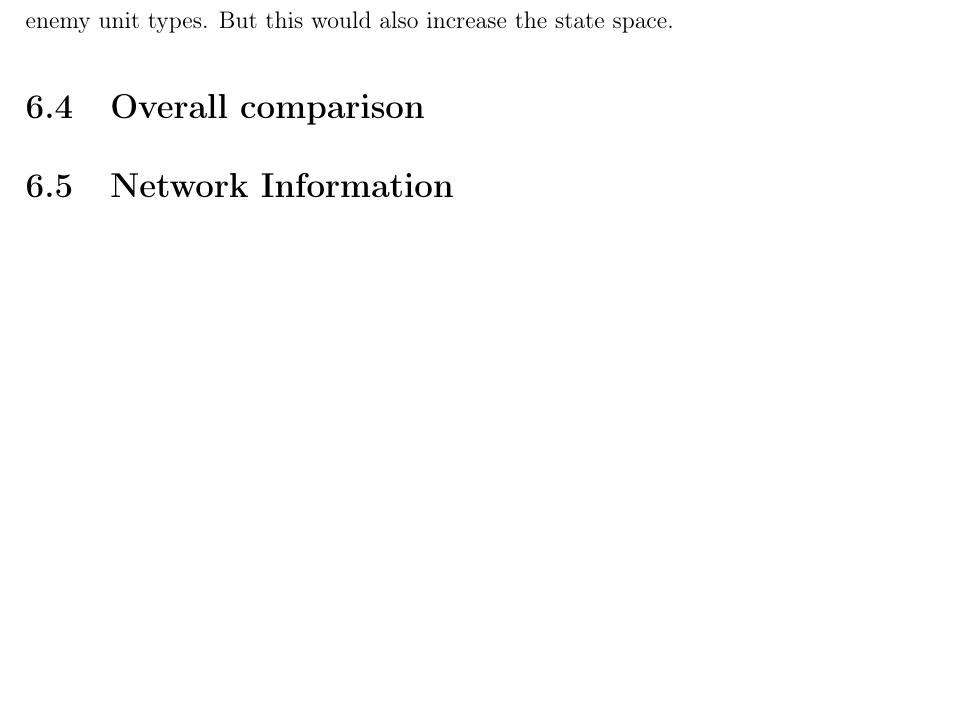
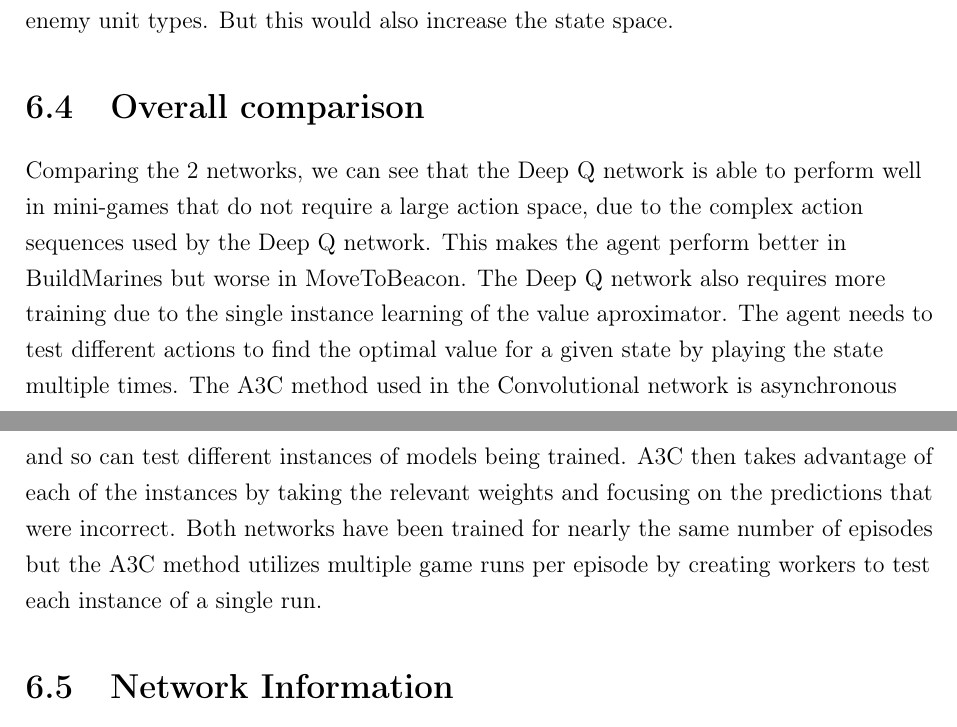
Before and after one commit to maxpilling/curriculum_learning, a LaTeX thesis (report/fyp.tex, which reads report/Chapters/evaluation.tex): part of page 58 of 67 before the commit and two parts of pages 58 and 59 of 67 after it, the two joined at a grey line, cut so that both start at the same text, the shorter picture padded with empty space. Compiled offline with pdfLaTeX.

Commit message:
Wrote up the comparison for mini-games

```diff
--- a/report/Chapters/evaluation.tex
+++ b/report/Chapters/evaluation.tex
@@ -325,6 +325,8 @@ The best example is in the BuildMarines and CollectMineralAndGas. The 2 maps are
 %TODO: Overall comparison over both Accuracy and Generalisation and the networks as a
 % whole, probably also including mention of training time.
 
+Comparing the 2 networks, we can see that the Deep Q network is able to perform well in mini-games that do not require a large action space, due to the complex action sequences used by the Deep Q network. This makes the agent perform better in BuildMarines but worse in MoveToBeacon. The Deep Q network also requires more training due to the single instance learning of the value aproximator. The agent needs to test different actions to find the optimal value for a given state by playing the state multiple times. The A3C method used in the Convolutional network is asynchronous and so can test different instances of models being trained. A3C then takes advantage of each of the instances by taking the relevant weights and focusing on the predictions that were incorrect. Both networks have been trained for nearly the same number of episodes but the A3C method utilizes multiple game runs per episode by creating workers to test each instance of a single run.
+
 \section{Network Information}
 %TODO: Other additional parts of the network that hasn't been covered yet but
 %wasn't applicable to the implem section. CNN - Filter displays etc. DQN - could
```
